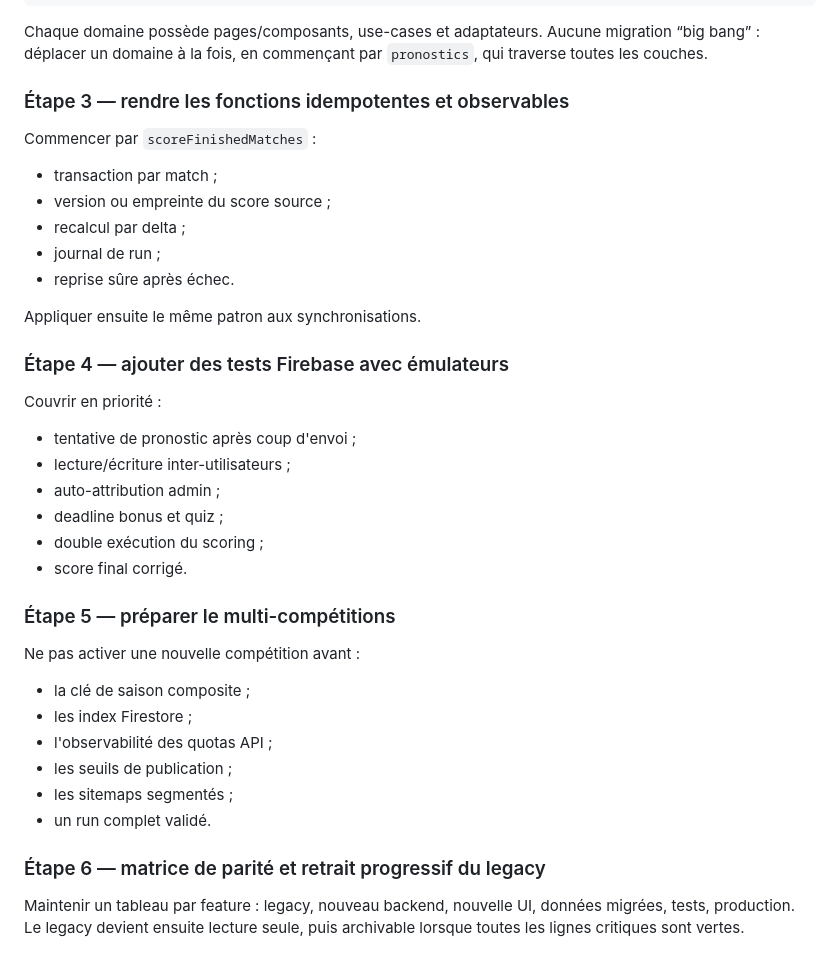
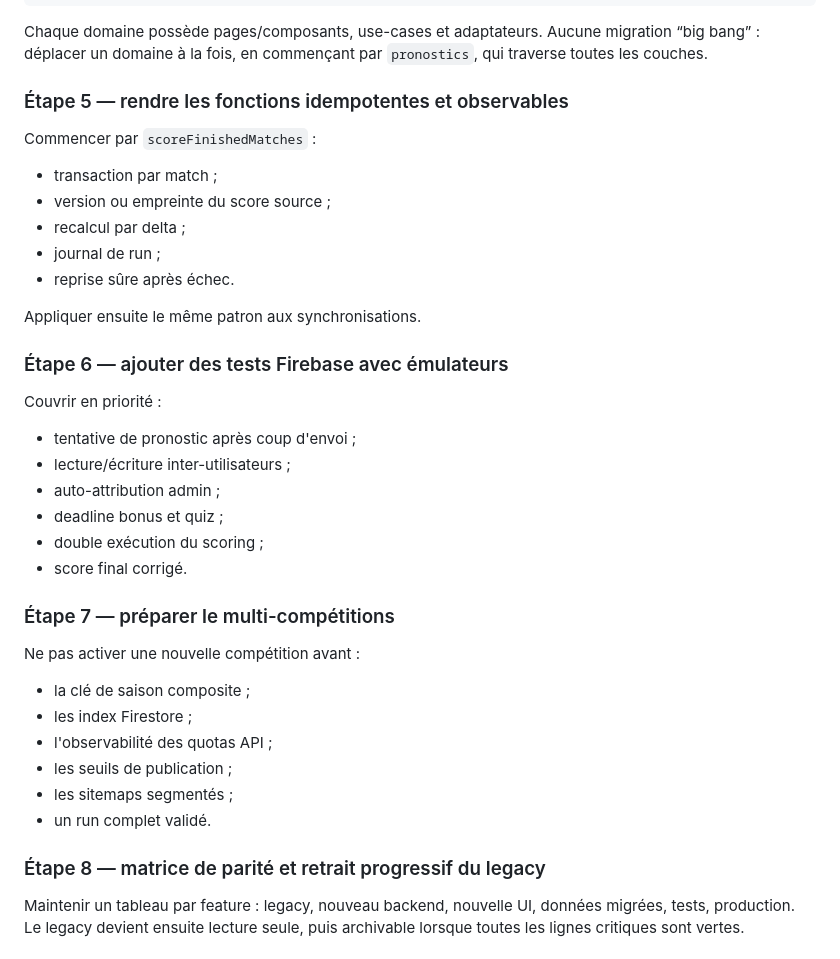
Before and after one commit to ailidmx/pronoL1, a Markdown page: docs/architecture.md, the part around one of its changes. Drawn GitHub-style.

```diff
--- a/docs/architecture.md
+++ b/docs/architecture.md
@@ -278,7 +294,7 @@ web/src/
 
 Chaque domaine possède pages/composants, use-cases et adaptateurs. Aucune migration “big bang” : déplacer un domaine à la fois, en commençant par `pronostics`, qui traverse toutes les couches.
 
-### Étape 3 — rendre les fonctions idempotentes et observables
+### Étape 5 — rendre les fonctions idempotentes et observables
 
 Commencer par `scoreFinishedMatches` :
 
@@ -290,7 +306,7 @@ Commencer par `scoreFinishedMatches` :
 
 Appliquer ensuite le même patron aux synchronisations.
 
-### Étape 4 — ajouter des tests Firebase avec émulateurs
+### Étape 6 — ajouter des tests Firebase avec émulateurs
 
 Couvrir en priorité :
 
@@ -301,7 +317,7 @@ Couvrir en priorité :
 - double exécution du scoring ;
 - score final corrigé.
 
-### Étape 5 — préparer le multi-compétitions
+### Étape 7 — préparer le multi-compétitions
 
 Ne pas activer une nouvelle compétition avant :
 
@@ -312,7 +328,7 @@ Ne pas activer une nouvelle compétition avant :
 - les sitemaps segmentés ;
 - un run complet validé.
 
-### Étape 6 — matrice de parité et retrait progressif du legacy
+### Étape 8 — matrice de parité et retrait progressif du legacy
 
 Maintenir un tableau par feature : legacy, nouveau backend, nouvelle UI, données migrées, tests, production. Le legacy devient ensuite lecture seule, puis archivable lorsque toutes les lignes critiques sont vertes.
 
```
Also changed, not shown: other parts of docs/architecture.md (+25 -9 lines).
